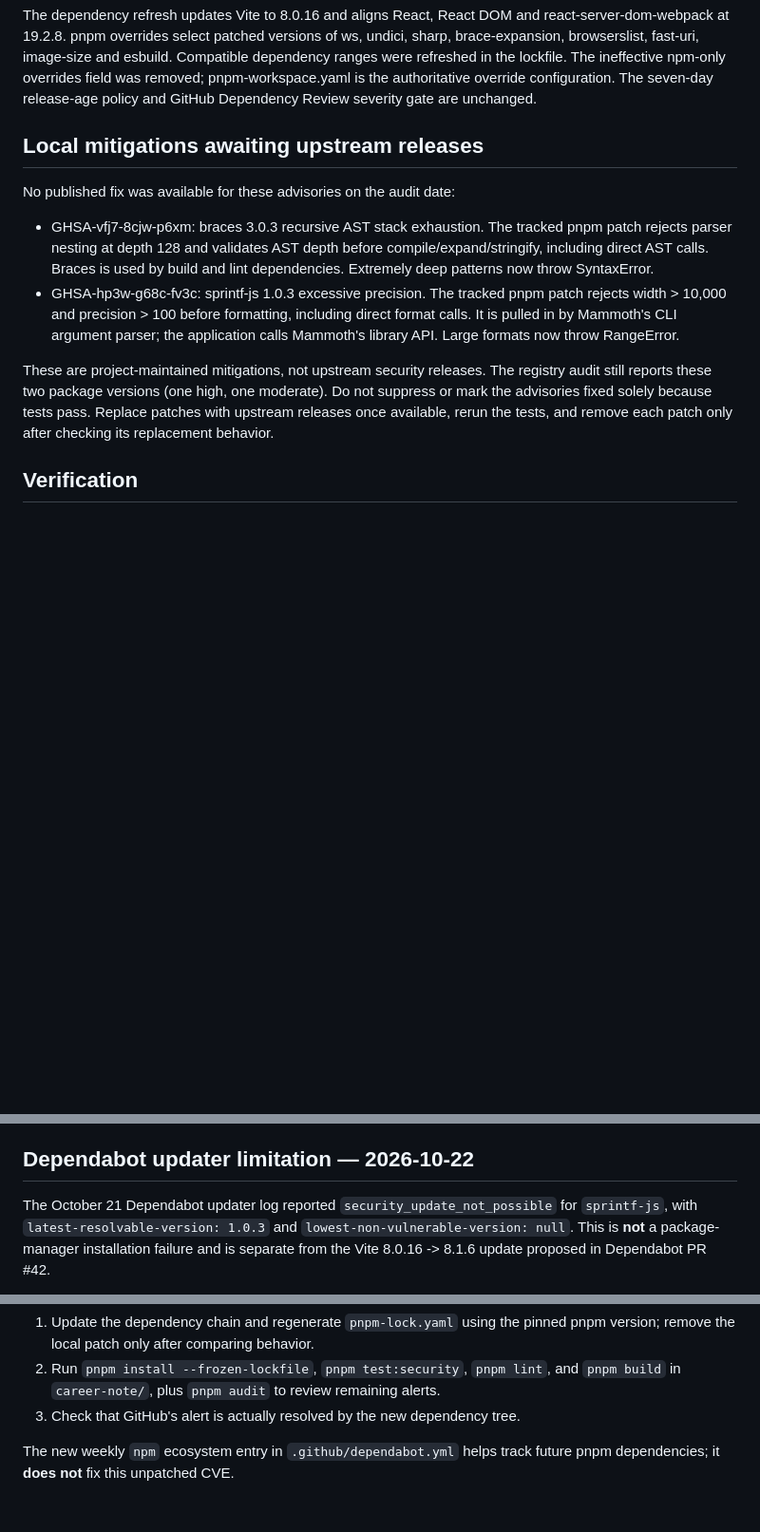
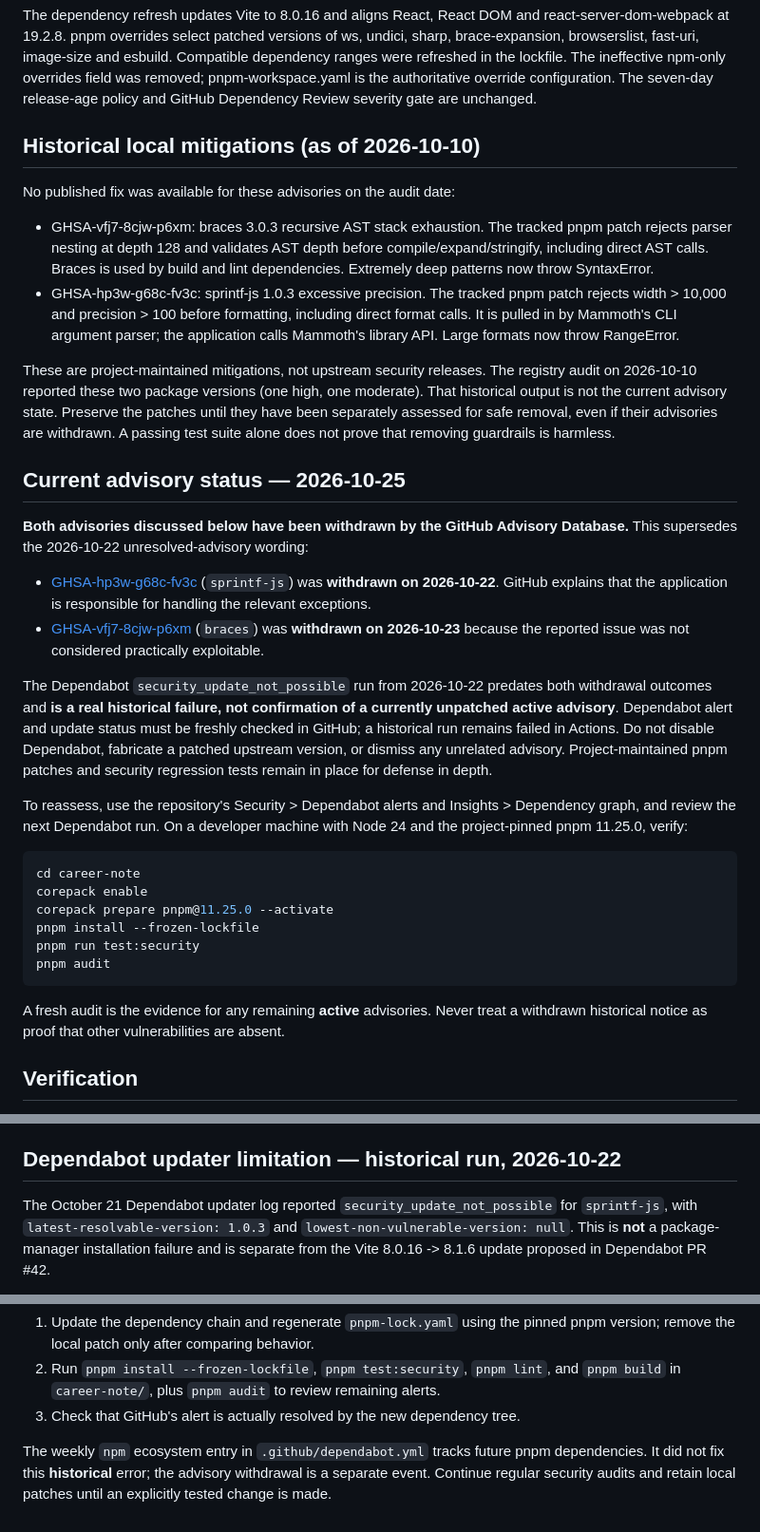
Before and after one commit to koreatest12/codex, a Markdown page: career-note/SECURITY-DEPENDENCIES.md, 3 parts joined by grey strips. Shown at 95% size. GitHub-like rendering; blank space fills up the shorter version.

Commit message:
docs(security): record withdrawn advisories without removing local guards

````diff
--- a/career-note/SECURITY-DEPENDENCIES.md
+++ b/career-note/SECURITY-DEPENDENCIES.md
@@ -8,7 +8,7 @@ The ineffective npm-only overrides field was removed; pnpm-workspace.yaml is
 the authoritative override configuration. The seven-day release-age policy
 and GitHub Dependency Review severity gate are unchanged.
 
-## Local mitigations awaiting upstream releases
+## Historical local mitigations (as of 2026-10-10)
 
 No published fix was available for these advisories on the audit date:
 
@@ -22,10 +22,48 @@ No published fix was available for these advisories on the audit date:
   application calls Mammoth's library API. Large formats now throw RangeError.
 
 These are project-maintained mitigations, not upstream security releases.
-The registry audit still reports these two package versions (one high, one
-moderate). Do not suppress or mark the advisories fixed solely because tests
-pass. Replace patches with upstream releases once available, rerun the tests,
-and remove each patch only after checking its replacement behavior.
+The registry audit on 2026-10-10 reported these two package versions (one high,
+one moderate). That historical output is not the current advisory state. Preserve
+the patches until they have been separately assessed for safe removal, even if
+their advisories are withdrawn. A passing test suite alone does not prove that
+removing guardrails is harmless.
+
+## Current advisory status — 2026-10-25
+
+**Both advisories discussed below have been withdrawn by the GitHub Advisory
+Database.** This supersedes the 2026-10-22 unresolved-advisory wording:
+
+- [GHSA-hp3w-g68c-fv3c](https://github.com/advisories/GHSA-hp3w-g68c-fv3c)
+  (`sprintf-js`) was **withdrawn on 2026-10-22**. GitHub explains that the
+  application is responsible for handling the relevant exceptions.
+- [GHSA-vfj7-8cjw-p6xm](https://github.com/advisories/GHSA-vfj7-8cjw-p6xm)
+  (`braces`) was **withdrawn on 2026-10-23** because the reported issue was
+  not considered practically exploitable.
+
+The Dependabot `security_update_not_possible` run from 2026-10-22 predates
+both withdrawal outcomes and **is a real historical failure, not confirmation
+of a currently unpatched active advisory**. Dependabot alert and update status
+must be freshly checked in GitHub; a historical run remains failed in Actions.
+Do not disable Dependabot, fabricate a patched upstream version, or dismiss
+any unrelated advisory. Project-maintained pnpm patches and security regression
+tests remain in place for defense in depth.
+
+To reassess, use the repository's Security > Dependabot alerts and
+Insights > Dependency graph, and review the next Dependabot run. On a developer
+machine with Node 24 and the project-pinned pnpm 11.25.0, verify:
+
+```bash
+cd career-note
+corepack enable
+corepack prepare pnpm@11.25.0 --activate
+pnpm install --frozen-lockfile
+pnpm run test:security
+pnpm audit
+```
+
+A fresh audit is the evidence for any remaining **active** advisories. Never
+treat a withdrawn historical notice as proof that other vulnerabilities are
+absent.
 
 ## Verification
 
@@ -51,7 +89,7 @@ RangeError; callers accepting untrusted format strings must still handle
 formatting errors. The application's Mammoth library usage does not accept
 user-supplied sprintf format strings.
 
-## Dependabot updater limitation — 2026-10-22
+## Dependabot updater limitation — historical run, 2026-10-22
 
 The October 21 Dependabot updater log reported
 `security_update_not_possible` for `sprintf-js`, with
@@ -78,5 +116,7 @@ When a fixed upstream release or safe replacement becomes available:
    and `pnpm build` in `career-note/`, plus `pnpm audit` to review remaining alerts.
 3. Check that GitHub's alert is actually resolved by the new dependency tree.
 
-The new weekly `npm` ecosystem entry in `.github/dependabot.yml` helps
-track future pnpm dependencies; it **does not** fix this unpatched CVE.
+The weekly `npm` ecosystem entry in `.github/dependabot.yml` tracks future
+pnpm dependencies. It did not fix this **historical** error; the advisory
+withdrawal is a separate event. Continue regular security audits and retain
+local patches until an explicitly tested change is made.
````
